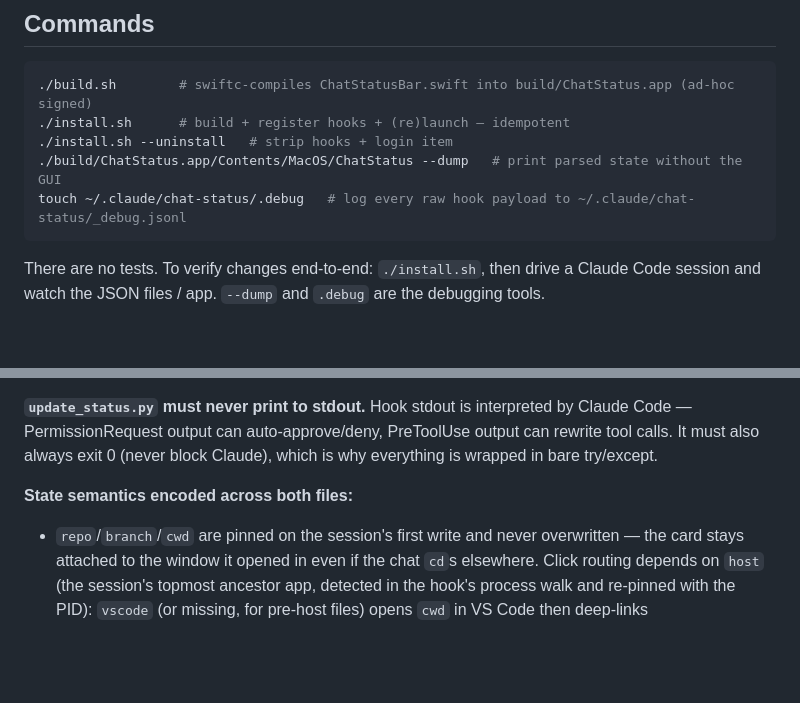
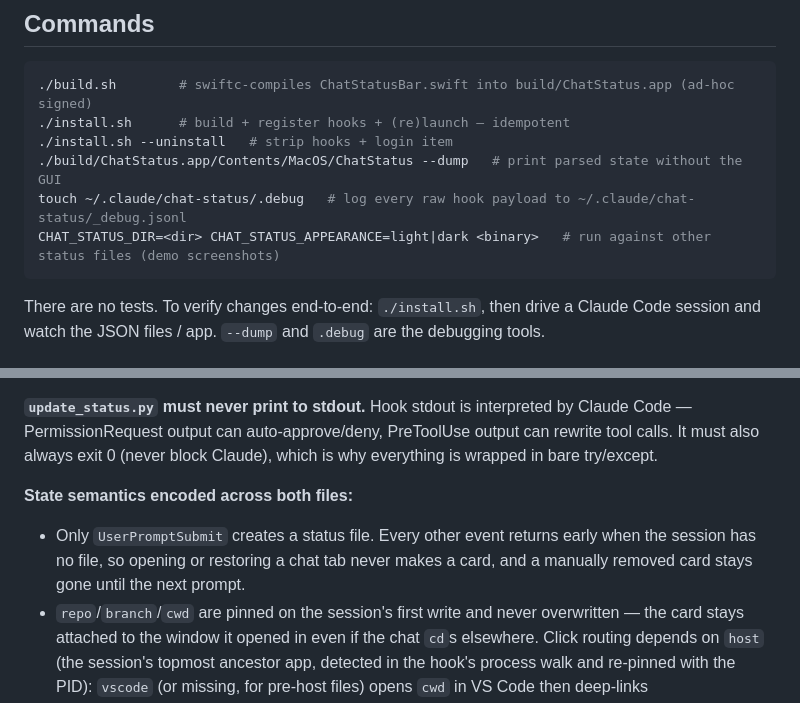
Before and after one commit to abematt/claude-chat-status, a Markdown page: CLAUDE.md, 2 parts joined by grey strips. Drawn GitHub-style; blank space fills up the shorter version.

````diff
--- a/CLAUDE.md
+++ b/CLAUDE.md
@@ -19,6 +19,7 @@ A macOS menu bar app showing live status of every Claude Code chat across repos.
 ./install.sh --uninstall   # strip hooks + login item
 ./build/ChatStatus.app/Contents/MacOS/ChatStatus --dump   # print parsed state without the GUI
 touch ~/.claude/chat-status/.debug   # log every raw hook payload to ~/.claude/chat-status/_debug.jsonl
+CHAT_STATUS_DIR=<dir> CHAT_STATUS_APPEARANCE=light|dark <binary>   # run against other status files (demo screenshots)
 ```
 
 There are no tests. To verify changes end-to-end: `./install.sh`, then drive a Claude Code session and watch the JSON files / app. `--dump` and `.debug` are the debugging tools.
@@ -30,6 +31,7 @@ There are no tests. To verify changes end-to-end: `./install.sh`, then drive a C
 **`update_status.py` must never print to stdout.** Hook stdout is interpreted by Claude Code — PermissionRequest output can auto-approve/deny, PreToolUse output can rewrite tool calls. It must also always exit 0 (never block Claude), which is why everything is wrapped in bare try/except.
 
 **State semantics encoded across both files:**
+- Only `UserPromptSubmit` creates a status file. Every other event returns early when the session has no file, so opening or restoring a chat tab never makes a card, and a manually removed card stays gone until the next prompt.
 - `repo`/`branch`/`cwd` are pinned on the session's first write and never overwritten — the card stays attached to the window it opened in even if the chat `cd`s elsewhere. Click routing depends on `host` (the session's topmost ancestor app, detected in the hook's process walk and re-pinned with the PID): `vscode` (or missing, for pre-host files) opens `cwd` in VS Code then deep-links `vscode://anthropic.claude-code/open?session=…`; `terminal` just activates the host app via `host_pid` (no deep link, no tab-level focus — and a tmux server isn't a GUI app to activate).
 - `turn_started_at` is stamped only by UserPromptSubmit; tool events refresh `updated_at` but not the turn clock. The app ages *working* cards from `turn_started_at` and everything else from `updated_at` (see `Chat.activityDate`).
 - `waiting_rich` marks precise blocked-on text (from PermissionRequest / AskUserQuestion) so the generic Notification message that follows doesn't clobber it.
````
Also changed, not shown: CHANGELOG.md (+12 -0 lines), README.md (+6 -3 lines), docs/gallery.png (added), 3 other files.
